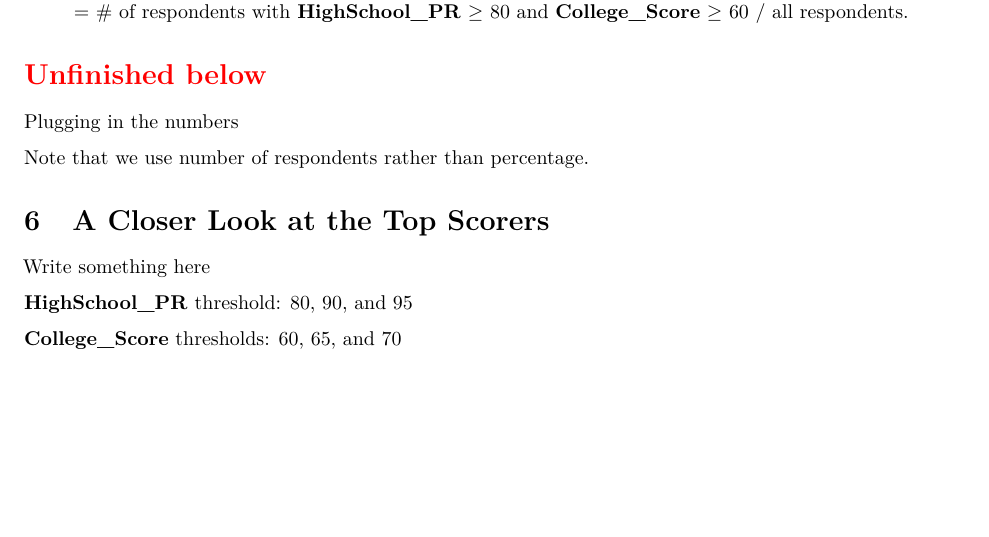
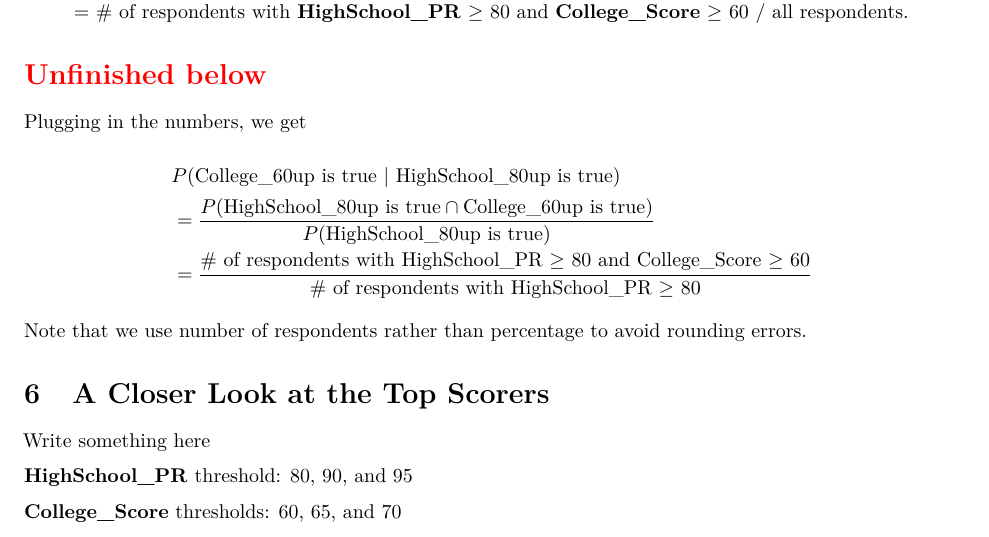
Before and after one commit to star1327p/Exam-Scores-PTT, an R Markdown document (PTT Analysis of Test Scores - Unfinished.Rmd): part of page 9 of 10, cut so that both start at the same text, the shorter picture padded with empty space. Rendered offline with R 4.5, knitr and Pandoc, then LaTeX, with nearby package versions.

Commit message:
writing up the equations

```diff
--- a/PTT Analysis of Test Scores - Unfinished.Rmd
+++ b/PTT Analysis of Test Scores - Unfinished.Rmd
@@ -211,9 +211,16 @@ In this data, we have
 
 \section*{\textcolor{red}{Unfinished below}}
 
-Plugging in the numbers
+Plugging in the numbers, we get
 
-Note that we use number of respondents rather than percentage.
+$$\begin{aligned}
+& P(\text{College$\_$60up is true } \vert \text{ HighSchool$\_$80up is true})\\
+&= \frac{P(\text{HighSchool$\_$80up is true} \cap \text{College$\_$60up is true})}{P(\text{HighSchool$\_$80up is true})} \\
+&= \frac{\text{$\#$ of respondents with HighSchool$\_$PR $\geq$ 80 and College$\_$Score $\geq$ 60}}{\text{$\#$ of respondents with HighSchool$\_$PR $\geq$ 80}}
+\end{aligned}$$
+
+
+Note that we use number of respondents rather than percentage to avoid rounding errors.
 
 # A Closer Look at the Top Scorers
 
```
Also changed, not shown: PTT_Analysis_of_Test_Scores_-_Unfinished.pdf.
